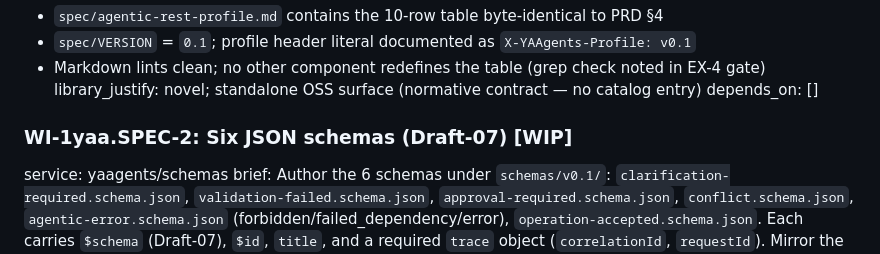
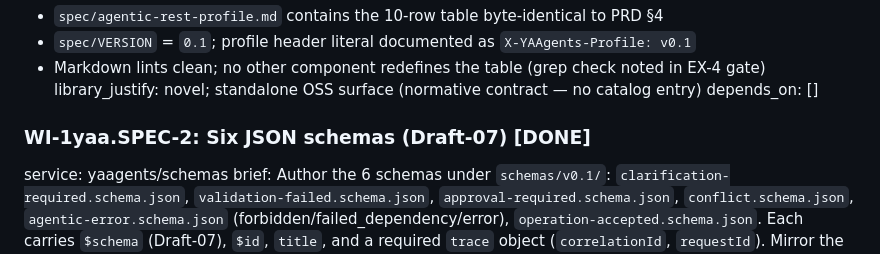
Before and after one commit to ai-mpathyminds/yaagents, a Markdown page: docs/PI1-yaa/spec-schemas-openapi.md, the part around the change. Drawn GitHub-style.

Commit message:
PI1-yaa spec WI-1yaa.SPEC-2: [WIP]→[DONE] — PI test gate passed
All 6 Draft-07 schemas pass Draft7Validator.check_schema + 15 instance
validation checks (valid fixtures + invalid fixtures for missing trace,
wrong type enum, empty requiredInputs, missing required fields).

Agent: python-developer
WI: WI-1yaa.SPEC-2

```diff
--- a/docs/PI1-yaa/spec-schemas-openapi.md
+++ b/docs/PI1-yaa/spec-schemas-openapi.md
@@ -27,7 +27,7 @@ acceptance:
 library_justify: novel; standalone OSS surface (normative contract — no catalog entry)
 depends_on: []
 
-### WI-1yaa.SPEC-2: Six JSON schemas (Draft-07) [WIP]
+### WI-1yaa.SPEC-2: Six JSON schemas (Draft-07) [DONE]
 service: yaagents/schemas
 brief: Author the 6 schemas under `schemas/v0.1/`:
 `clarification-required.schema.json`, `validation-failed.schema.json`,
```
